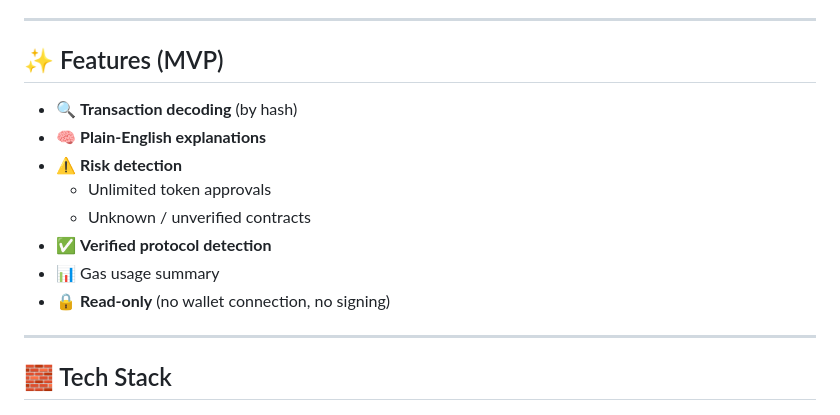
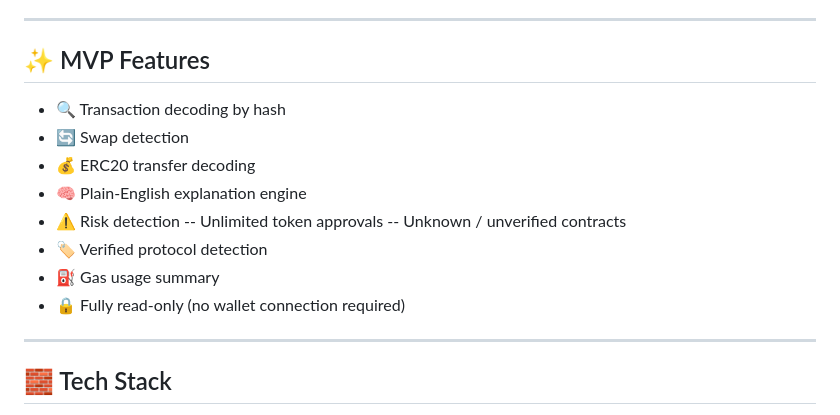
Before and after one commit to TELLProtocol/TXExplain, a Markdown page: README.md, the part around the change. GitHub-like rendering.

```diff
--- a/README.md
+++ b/README.md
@@ -54,16 +54,18 @@ Instead of raw logs and calldata, users receive:
 
 ---
 
-## ✨ Features (MVP)
+## ✨ MVP Features
 
-- 🔍 **Transaction decoding** (by hash)
-- 🧠 **Plain-English explanations**
-- ⚠️ **Risk detection**
-  - Unlimited token approvals
-  - Unknown / unverified contracts
-- ✅ **Verified protocol detection**
-- 📊 Gas usage summary
-- 🔒 **Read-only** (no wallet connection, no signing)
+- 🔍 Transaction decoding by hash
+- 🔄 Swap detection
+- 💰 ERC20 transfer decoding
+- 🧠 Plain-English explanation engine
+- ⚠️ Risk detection
+-- Unlimited token approvals
+-- Unknown / unverified contracts
+- 🏷️ Verified protocol detection
+- ⛽ Gas usage summary
+- 🔒 Fully read-only (no wallet connection required)
 
 ---
 
```
